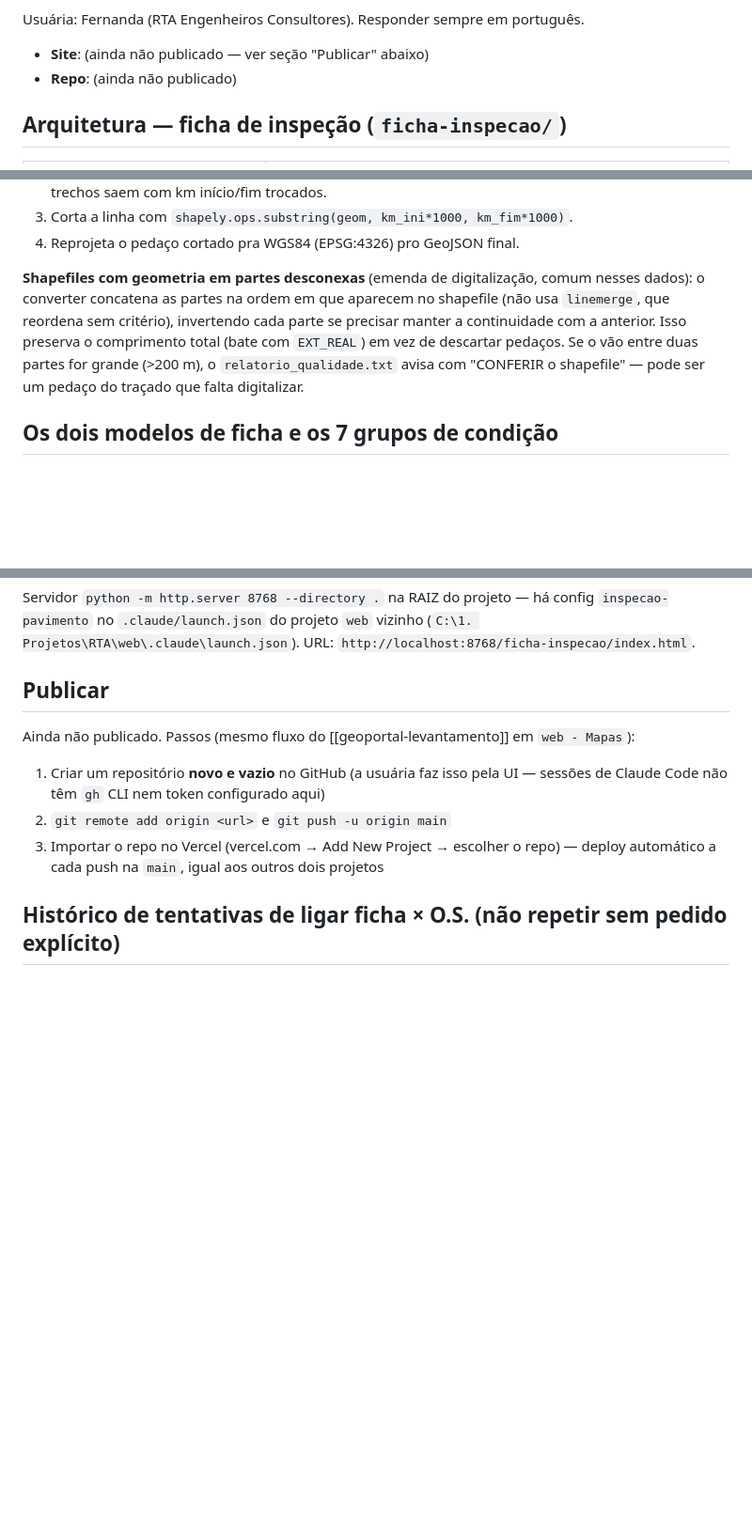
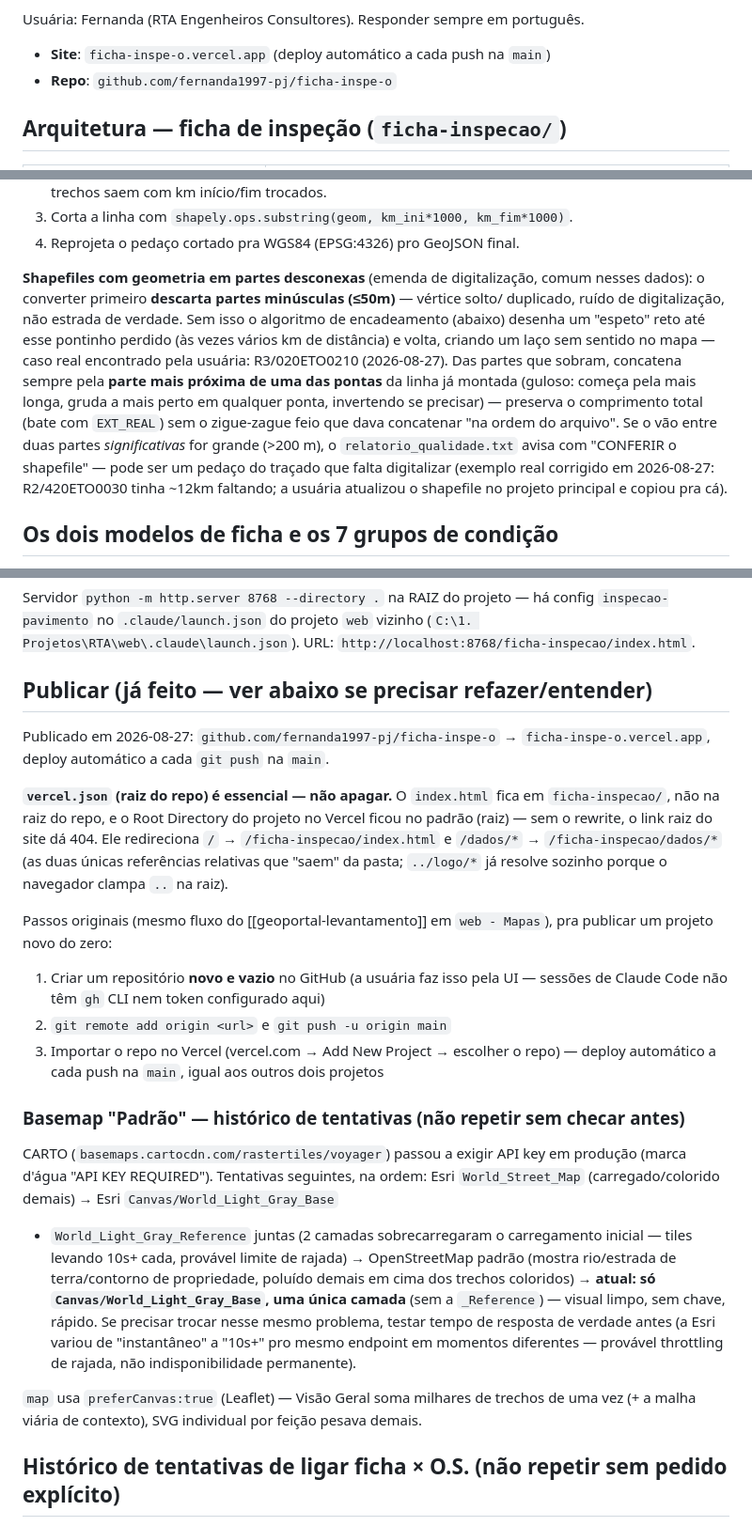
Before and after one commit to fernanda1997-pj/ficha-inspe-o, a Markdown page: CLAUDE.md, 3 parts joined by grey strips. Shown at 94% size. Drawn GitHub-style; blank space fills up the shorter version.

```diff
--- a/CLAUDE.md
+++ b/CLAUDE.md
@@ -17,8 +17,8 @@ app — não duplicar aqui.
 
 Usuária: Fernanda (RTA Engenheiros Consultores). Responder sempre em português.
 
-- **Site**: (ainda não publicado — ver seção "Publicar" abaixo)
-- **Repo**: (ainda não publicado)
+- **Site**: `ficha-inspe-o.vercel.app` (deploy automático a cada push na `main`)
+- **Repo**: `github.com/fernanda1997-pj/ficha-inspe-o`
 
 ## Arquitetura — ficha de inspeção (`ficha-inspecao/`)
 
@@ -71,12 +71,19 @@ converter:
 4. Reprojeta o pedaço cortado pra WGS84 (EPSG:4326) pro GeoJSON final.
 
 **Shapefiles com geometria em partes desconexas** (emenda de digitalização, comum nesses
-dados): o converter concatena as partes na ordem em que aparecem no shapefile (não usa
-`linemerge`, que reordena sem critério), invertendo cada parte se precisar manter a
-continuidade com a anterior. Isso preserva o comprimento total (bate com `EXT_REAL`) em
-vez de descartar pedaços. Se o vão entre duas partes for grande (>200 m), o
-`relatorio_qualidade.txt` avisa com "CONFERIR o shapefile" — pode ser um pedaço do
-traçado que falta digitalizar.
+dados): o converter primeiro **descarta partes minúsculas (≤50m)** — vértice solto/
+duplicado, ruído de digitalização, não estrada de verdade. Sem isso o algoritmo de
+encadeamento (abaixo) desenha um "espeto" reto até esse pontinho perdido (às vezes
+vários km de distância) e volta, criando um laço sem sentido no mapa — caso real
+encontrado pela usuária: R3/020ETO0210 (2026-08-27). Das partes que sobram, concatena
+sempre pela **parte mais próxima de uma das pontas** da linha já montada (guloso:
+começa pela mais longa, gruda a mais perto em qualquer ponta, invertendo se precisar)
+— preserva o comprimento total (bate com `EXT_REAL`) sem o zigue-zague feio que dava
+concatenar "na ordem do arquivo". Se o vão entre duas partes *significativas* for
+grande (>200 m), o `relatorio_qualidade.txt` avisa com "CONFERIR o shapefile" — pode
+ser um pedaço do traçado que falta digitalizar (exemplo real corrigido em 2026-08-27:
+R2/420ETO0030 tinha ~12km faltando; a usuária atualizou o shapefile no projeto
+principal e copiou pra cá).
 
 ## Os dois modelos de ficha e os 7 grupos de condição
 
@@ -193,15 +243,43 @@ Servidor `python -m http.server 8768 --directory .` na RAIZ do projeto — há c
 (`C:\1. Projetos\RTA\web\.claude\launch.json`). URL:
 `http://localhost:8768/ficha-inspecao/index.html`.
 
-## Publicar
+## Publicar (já feito — ver abaixo se precisar refazer/entender)
 
-Ainda não publicado. Passos (mesmo fluxo do [[geoportal-levantamento]] em `web - Mapas`):
+Publicado em 2026-08-27: `github.com/fernanda1997-pj/ficha-inspe-o` →
+`ficha-inspe-o.vercel.app`, deploy automático a cada `git push` na `main`.
+
+**`vercel.json` (raiz do repo) é essencial — não apagar.** O `index.html` fica em
+`ficha-inspecao/`, não na raiz do repo, e o Root Directory do projeto no Vercel
+ficou no padrão (raiz) — sem o rewrite, o link raiz do site dá 404. Ele redireciona
+`/` → `/ficha-inspecao/index.html` e `/dados/*` → `/ficha-inspecao/dados/*` (as duas
+únicas referências relativas que "saem" da pasta; `../logo/*` já resolve sozinho
+porque o navegador clampa `..` na raiz).
+
+Passos originais (mesmo fluxo do [[geoportal-levantamento]] em `web - Mapas`), pra
+publicar um projeto novo do zero:
 
 1. Criar um repositório **novo e vazio** no GitHub (a usuária faz isso pela UI —
    sessões de Claude Code não têm `gh` CLI nem token configurado aqui)
 2. `git remote add origin <url>` e `git push -u origin main`
 3. Importar o repo no Vercel (vercel.com → Add New Project → escolher o repo) — deploy
    automático a cada push na `main`, igual aos outros dois projetos
+
+### Basemap "Padrão" — histórico de tentativas (não repetir sem checar antes)
+
+CARTO (`basemaps.cartocdn.com/rastertiles/voyager`) passou a exigir API key em
+produção (marca d'água "API KEY REQUIRED"). Tentativas seguintes, na ordem:
+Esri `World_Street_Map` (carregado/colorido demais) → Esri `Canvas/World_Light_Gray_Base`
++ `World_Light_Gray_Reference` juntas (2 camadas sobrecarregaram o carregamento
+inicial — tiles levando 10s+ cada, provável limite de rajada) → OpenStreetMap padrão
+(mostra rio/estrada de terra/contorno de propriedade, poluído demais em cima dos
+trechos coloridos) → **atual: só `Canvas/World_Light_Gray_Base`, uma única camada**
+(sem a `_Reference`) — visual limpo, sem chave, rápido. Se precisar trocar nesse
+mesmo problema, testar tempo de resposta de verdade antes (a Esri variou de
+"instantâneo" a "10s+" pro mesmo endpoint em momentos diferentes — provável
+throttling de rajada, não indisponibilidade permanente).
+
+`map` usa `preferCanvas:true` (Leaflet) — Visão Geral soma milhares de trechos de
+uma vez (+ a malha viária de contexto), SVG individual por feição pesava demais.
 
 ## Histórico de tentativas de ligar ficha × O.S. (não repetir sem pedido explícito)
 
```
Also changed, not shown: other parts of CLAUDE.md (+55 -12 lines).
